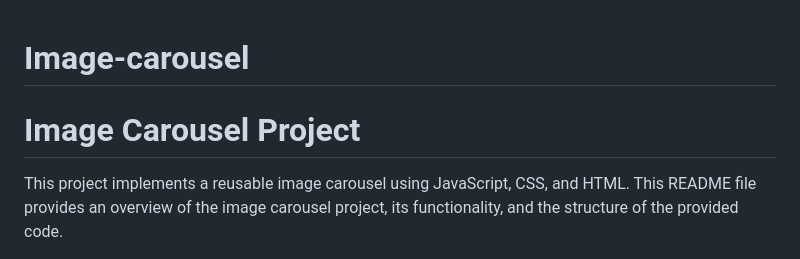
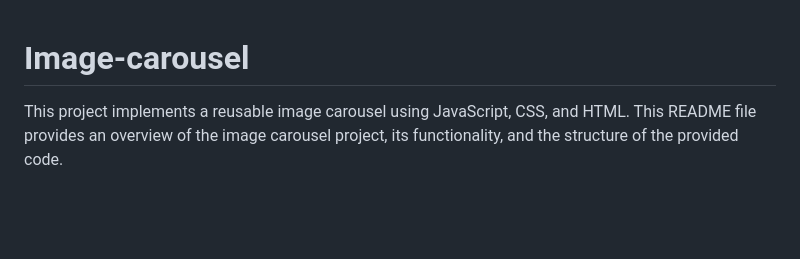
Before and after one commit to VinLvy/Image-carousel, a Markdown page: README.md, the part around the change. GitHub-like rendering; blank space fills up the shorter version.

```diff
--- a/README.md
+++ b/README.md
@@ -1,6 +1,4 @@
 # Image-carousel
-
-# Image Carousel Project
 
 This project implements a reusable image carousel using JavaScript, CSS, and HTML. This README file provides an overview of the image carousel project, its functionality, and the structure of the provided code.
 
```
